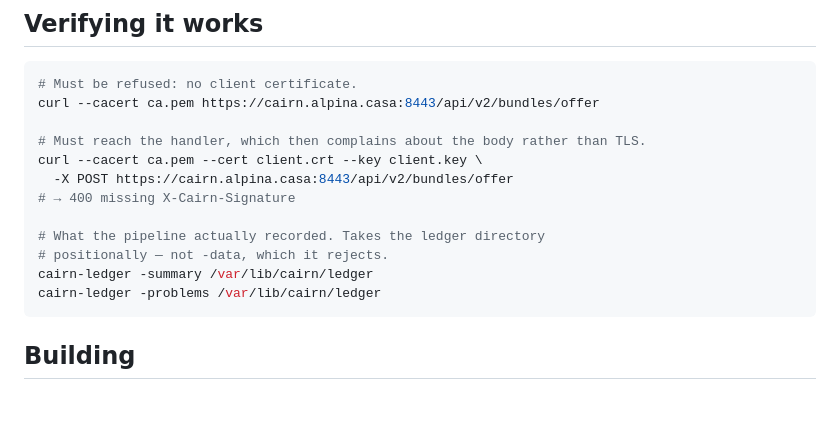
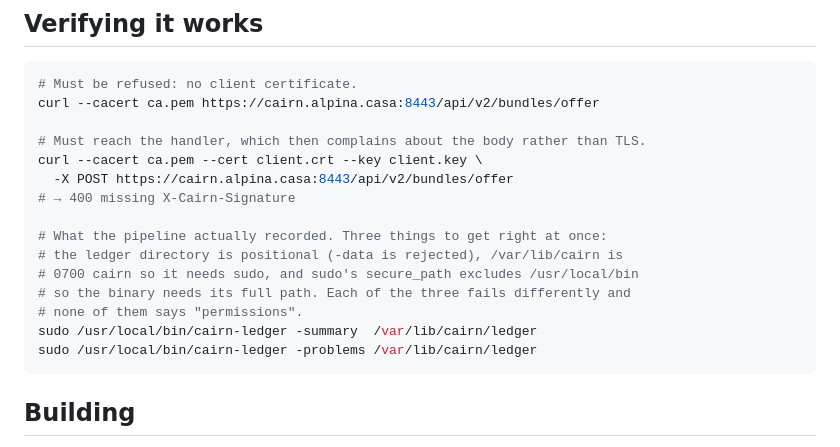
Before and after one commit to ParkWardRR/Cairn, a Markdown page: docs/deploying.md, the part around the change. Drawn GitHub-style; blank space fills up the shorter version.

Commit message:
docs(deploying): correct the ledger invocation for the hardened service
The command as written no longer works. Tightening the data directory to 0700
under the cairn user means reading the ledger needs sudo, and sudo's
secure_path excludes /usr/local/bin so the binary needs its full path — on top
of the pre-existing trap that the ledger directory is positional rather than
-data.

Three failure modes stacked on one line, none of which reports anything
resembling a permissions problem: -data is rejected as an unknown flag, the
bare name is "command not found", and the unprivileged read surfaces as
"mkdir ...: permission denied" from a tool that is only trying to read.
Verified against the running service.

````diff
--- a/docs/deploying.md
+++ b/docs/deploying.md
@@ -160,10 +160,13 @@ curl --cacert ca.pem --cert client.crt --key client.key \
   -X POST https://cairn.alpina.casa:8443/api/v2/bundles/offer
 # → 400 missing X-Cairn-Signature
 
-# What the pipeline actually recorded. Takes the ledger directory
-# positionally — not -data, which it rejects.
-cairn-ledger -summary /var/lib/cairn/ledger
-cairn-ledger -problems /var/lib/cairn/ledger
+# What the pipeline actually recorded. Three things to get right at once:
+# the ledger directory is positional (-data is rejected), /var/lib/cairn is
+# 0700 cairn so it needs sudo, and sudo's secure_path excludes /usr/local/bin
+# so the binary needs its full path. Each of the three fails differently and
+# none of them says "permissions".
+sudo /usr/local/bin/cairn-ledger -summary  /var/lib/cairn/ledger
+sudo /usr/local/bin/cairn-ledger -problems /var/lib/cairn/ledger
 ```
 
 ## Building
````
